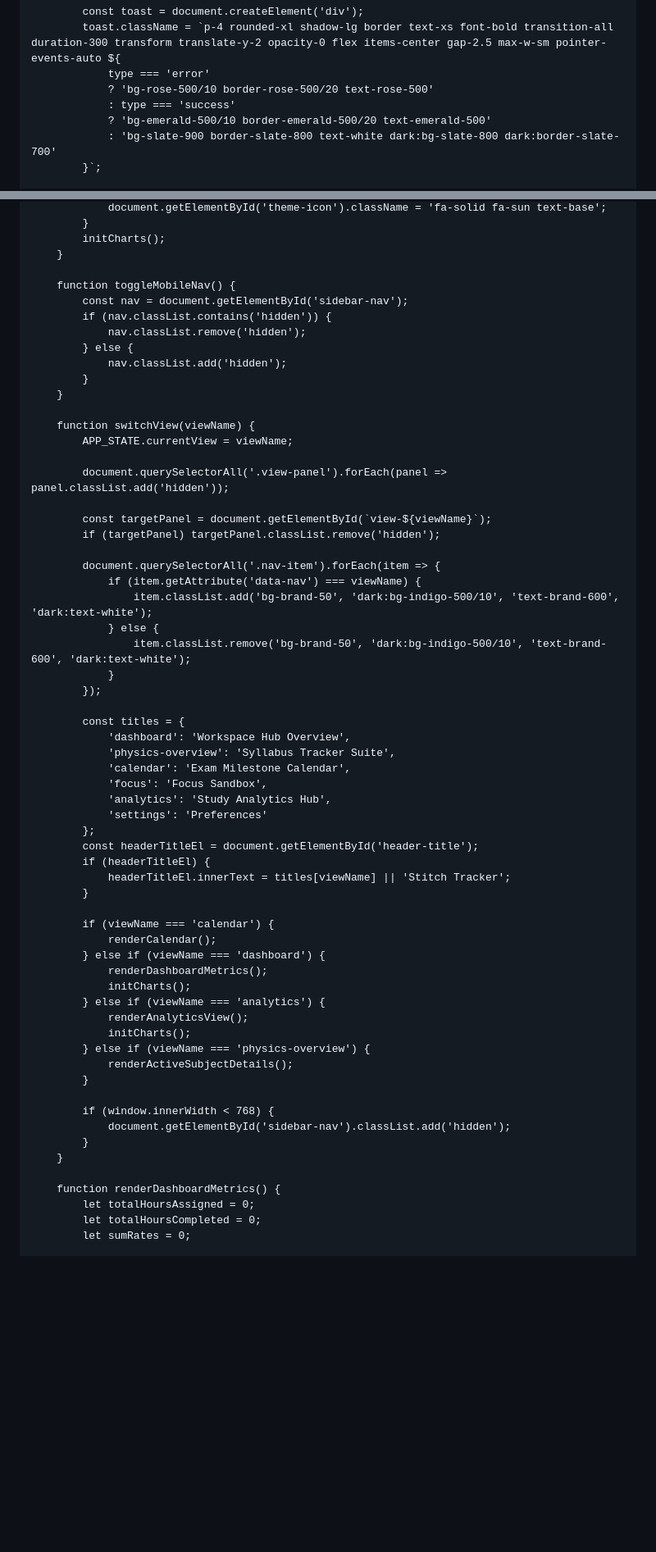
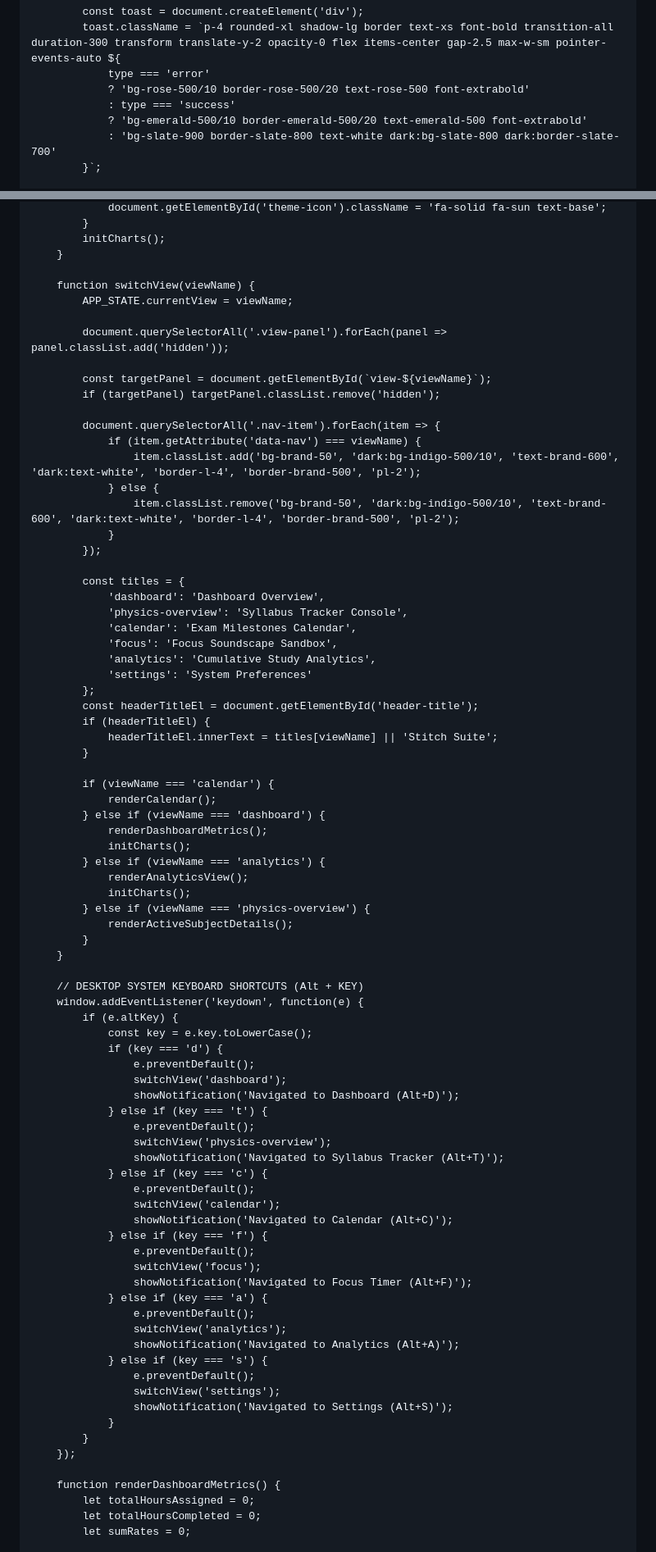
Before and after one commit to Shifan-03/Personal_time_management, a Markdown page: README.md, 2 parts joined by grey strips. Shown: that part at 82% size. Rendered like a GitHub page; blank space fills up the shorter version.

```diff
--- a/README.md
+++ b/README.md
@@ -769,9 +802,9 @@
             const toast = document.createElement('div');
             toast.className = `p-4 rounded-xl shadow-lg border text-xs font-bold transition-all duration-300 transform translate-y-2 opacity-0 flex items-center gap-2.5 max-w-sm pointer-events-auto ${
                 type === 'error'
-                ? 'bg-rose-500/10 border-rose-500/20 text-rose-500'
+                ? 'bg-rose-500/10 border-rose-500/20 text-rose-500 font-extrabold'
                 : type === 'success'
-                ? 'bg-emerald-500/10 border-emerald-500/20 text-emerald-500'
+                ? 'bg-emerald-500/10 border-emerald-500/20 text-emerald-500 font-extrabold'
                 : 'bg-slate-900 border-slate-800 text-white dark:bg-slate-800 dark:border-slate-700'
             }`;
 
@@ -802,15 +835,6 @@
             initCharts();
         }
 
-        function toggleMobileNav() {
-            const nav = document.getElementById('sidebar-nav');
-            if (nav.classList.contains('hidden')) {
-                nav.classList.remove('hidden');
-            } else {
-                nav.classList.add('hidden');
-            }
-        }
-
         function switchView(viewName) {
             APP_STATE.currentView = viewName;
 
@@ -821,23 +845,23 @@
 
             document.querySelectorAll('.nav-item').forEach(item => {
                 if (item.getAttribute('data-nav') === viewName) {
-                    item.classList.add('bg-brand-50', 'dark:bg-indigo-500/10', 'text-brand-600', 'dark:text-white');
+                    item.classList.add('bg-brand-50', 'dark:bg-indigo-500/10', 'text-brand-600', 'dark:text-white', 'border-l-4', 'border-brand-500', 'pl-2');
                 } else {
-                    item.classList.remove('bg-brand-50', 'dark:bg-indigo-500/10', 'text-brand-600', 'dark:text-white');
+                    item.classList.remove('bg-brand-50', 'dark:bg-indigo-500/10', 'text-brand-600', 'dark:text-white', 'border-l-4', 'border-brand-500', 'pl-2');
                 }
             });
 
             const titles = {
-                'dashboard': 'Workspace Hub Overview',
-                'physics-overview': 'Syllabus Tracker Suite',
-                'calendar': 'Exam Milestone Calendar',
-                'focus': 'Focus Sandbox',
-                'analytics': 'Study Analytics Hub',
-                'settings': 'Preferences'
+                'dashboard': 'Dashboard Overview',
+                'physics-overview': 'Syllabus Tracker Console',
+                'calendar': 'Exam Milestones Calendar',
+                'focus': 'Focus Soundscape Sandbox',
+                'analytics': 'Cumulative Study Analytics',
+                'settings': 'System Preferences'
             };
             const headerTitleEl = document.getElementById('header-title');
             if (headerTitleEl) {
-                headerTitleEl.innerText = titles[viewName] || 'Stitch Tracker';
+                headerTitleEl.innerText = titles[viewName] || 'Stitch Suite';
             }
 
             if (viewName === 'calendar') {
@@ -851,11 +875,39 @@
             } else if (viewName === 'physics-overview') {
                 renderActiveSubjectDetails();
             }
-
-            if (window.innerWidth < 768) {
-                document.getElementById('sidebar-nav').classList.add('hidden');
-            }
-        }
+        }
+
+        // DESKTOP SYSTEM KEYBOARD SHORTCUTS (Alt + KEY)
+        window.addEventListener('keydown', function(e) {
+            if (e.altKey) {
+                const key = e.key.toLowerCase();
+                if (key === 'd') {
+                    e.preventDefault();
+                    switchView('dashboard');
+                    showNotification('Navigated to Dashboard (Alt+D)');
+                } else if (key === 't') {
+                    e.preventDefault();
+                    switchView('physics-overview');
+                    showNotification('Navigated to Syllabus Tracker (Alt+T)');
+                } else if (key === 'c') {
+                    e.preventDefault();
+                    switchView('calendar');
+                    showNotification('Navigated to Calendar (Alt+C)');
+                } else if (key === 'f') {
+                    e.preventDefault();
+                    switchView('focus');
+                    showNotification('Navigated to Focus Timer (Alt+F)');
+                } else if (key === 'a') {
+                    e.preventDefault();
+                    switchView('analytics');
+                    showNotification('Navigated to Analytics (Alt+A)');
+                } else if (key === 's') {
+                    e.preventDefault();
+                    switchView('settings');
+                    showNotification('Navigated to Settings (Alt+S)');
+                }
+            }
+        });
 
         function renderDashboardMetrics() {
             let totalHoursAssigned = 0;
```
Also changed, not shown: other parts of README.md (+232 -202 lines).
